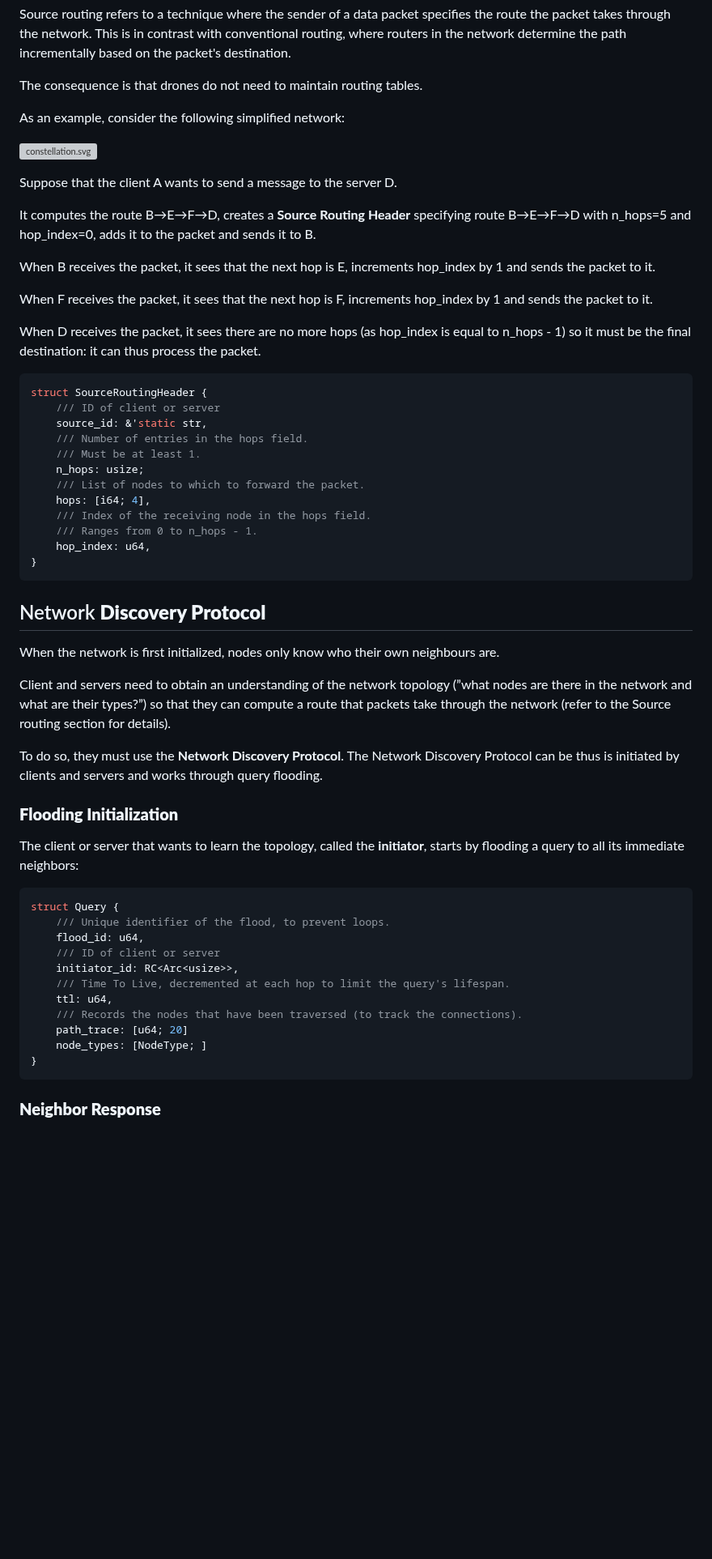
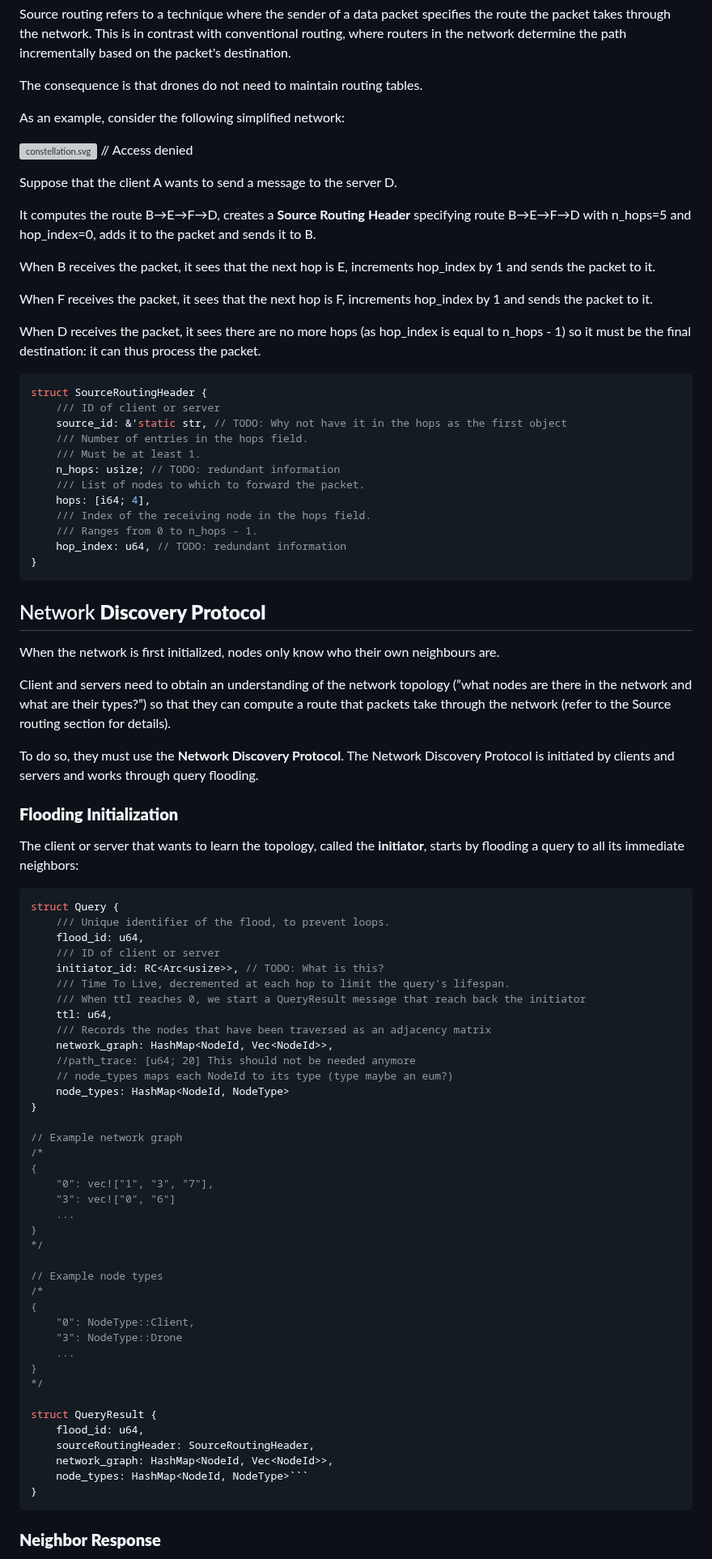
Before and after one commit to CawaAlreadyTaken/uni.advanced_programming.project, a Markdown page: doc/AP-protocol_0.1.md, the part around one of its changes. Shown at 81% size. Rendered like a GitHub page; blank space fills up the shorter version; grey boxes are pictures that could not be loaded.

Commit message:
Updated AP-protocol according to meeting at foldhouse

````diff
--- a/doc/AP-protocol_0.1.md
+++ b/doc/AP-protocol_0.1.md
@@ -59,7 +58,7 @@ The consequence is that drones do not need to maintain routing tables.
 
 As an example, consider the following simplified network:
 
-![constellation.svg](https://prod-files-secure.s3.us-west-2.amazonaws.com/24a15b0a-9ea1-4076-a4f5-c48d76f5e682/0f3ffc1f-ba92-47a4-9b98-3df072f41c1c/constellation.svg)
+![constellation.svg](https://prod-files-secure.s3.us-west-2.amazonaws.com/24a15b0a-9ea1-4076-a4f5-c48d76f5e682/0f3ffc1f-ba92-47a4-9b98-3df072f41c1c/constellation.svg) // Access denied
 
 Suppose that the client A wants to send a message to the server D.
 
@@ -74,15 +73,15 @@ When D receives the packet, it sees there are no more hops (as hop_index is equa
 ```rust
 struct SourceRoutingHeader {
 	/// ID of client or server
-	source_id: &'static str,
+	source_id: &'static str, // TODO: Why not have it in the hops as the first object
 	/// Number of entries in the hops field.
 	/// Must be at least 1.
-	n_hops: usize;
+	n_hops: usize; // TODO: redundant information
 	/// List of nodes to which to forward the packet.
 	hops: [i64; 4],
 	/// Index of the receiving node in the hops field.
 	/// Ranges from 0 to n_hops - 1.
-	hop_index: u64,
+	hop_index: u64, // TODO: redundant information
 }
 ```
 
@@ -92,7 +91,7 @@ When the network is first initialized, nodes only know who their own neighbours
 
 Client and servers need to obtain an understanding of the network topology (”what nodes are there in the network and what are their types?”) so that they can compute a route that packets take through the network (refer to the Source routing section for details).
 
-To do so, they must use the **Network Discovery Protocol**. The Network Discovery Protocol can be thus is initiated by clients and servers and works through query flooding.
+To do so, they must use the **Network Discovery Protocol**. The Network Discovery Protocol is initiated by clients and servers and works through query flooding.
 
 ### **Flooding Initialization**
 
@@ -103,12 +102,40 @@ struct Query {
 	/// Unique identifier of the flood, to prevent loops.
 	flood_id: u64,
 	/// ID of client or server
-	initiator_id: RC<Arc<usize>>,
+	initiator_id: RC<Arc<usize>>, // TODO: What is this?
 	/// Time To Live, decremented at each hop to limit the query's lifespan.
-	ttl: u64,
-	/// Records the nodes that have been traversed (to track the connections).
-	path_trace: [u64; 20]
-	node_types: [NodeType; ]
+	/// When ttl reaches 0, we start a QueryResult message that reach back the initiator
+    ttl: u64,
+	/// Records the nodes that have been traversed as an adjacency matrix
+    network_graph: HashMap<NodeId, Vec<NodeId>>,
+	//path_trace: [u64; 20] This should not be needed anymore
+	// node_types maps each NodeId to its type (type maybe an eum?)
+	node_types: HashMap<NodeId, NodeType>
+}
+
+// Example network graph
+/*
+{
+	"0": vec!["1", "3", "7"],
+	"3": vec!["0", "6"]
+	...
+}
+*/
+
+// Example node types
+/*
+{
+	"0": NodeType::Client,
+	"3": NodeType::Drone
+	...
+}
+*/
+
+struct QueryResult {
+	flood_id: u64,
+	sourceRoutingHeader: SourceRoutingHeader,
+	network_graph: HashMap<NodeId, Vec<NodeId>>,
+	node_types: HashMap<NodeId, NodeType>```
 }
 ```
 
````
Also changed, not shown: other parts of doc/AP-protocol_0.1.md (+15 -13 lines).
